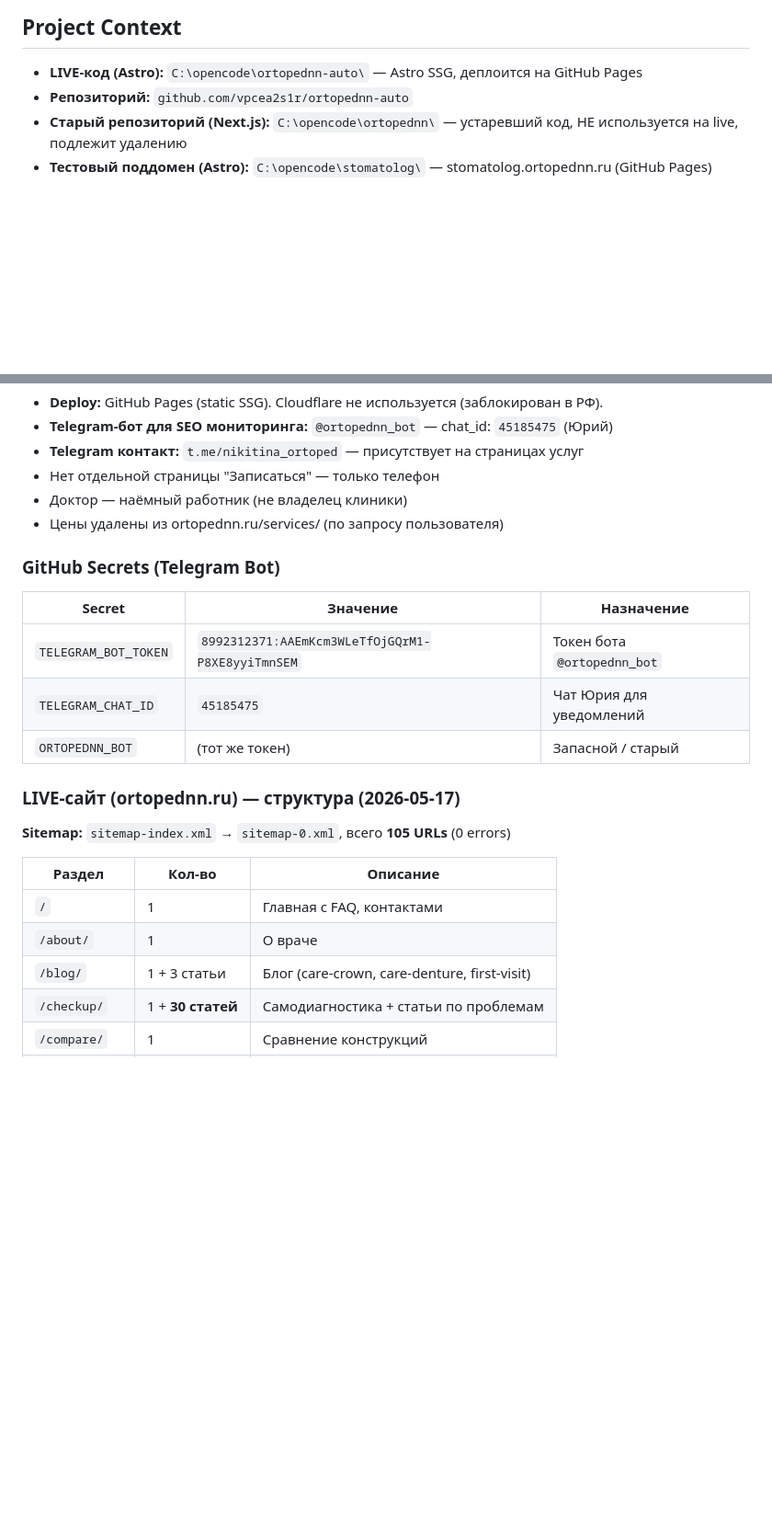
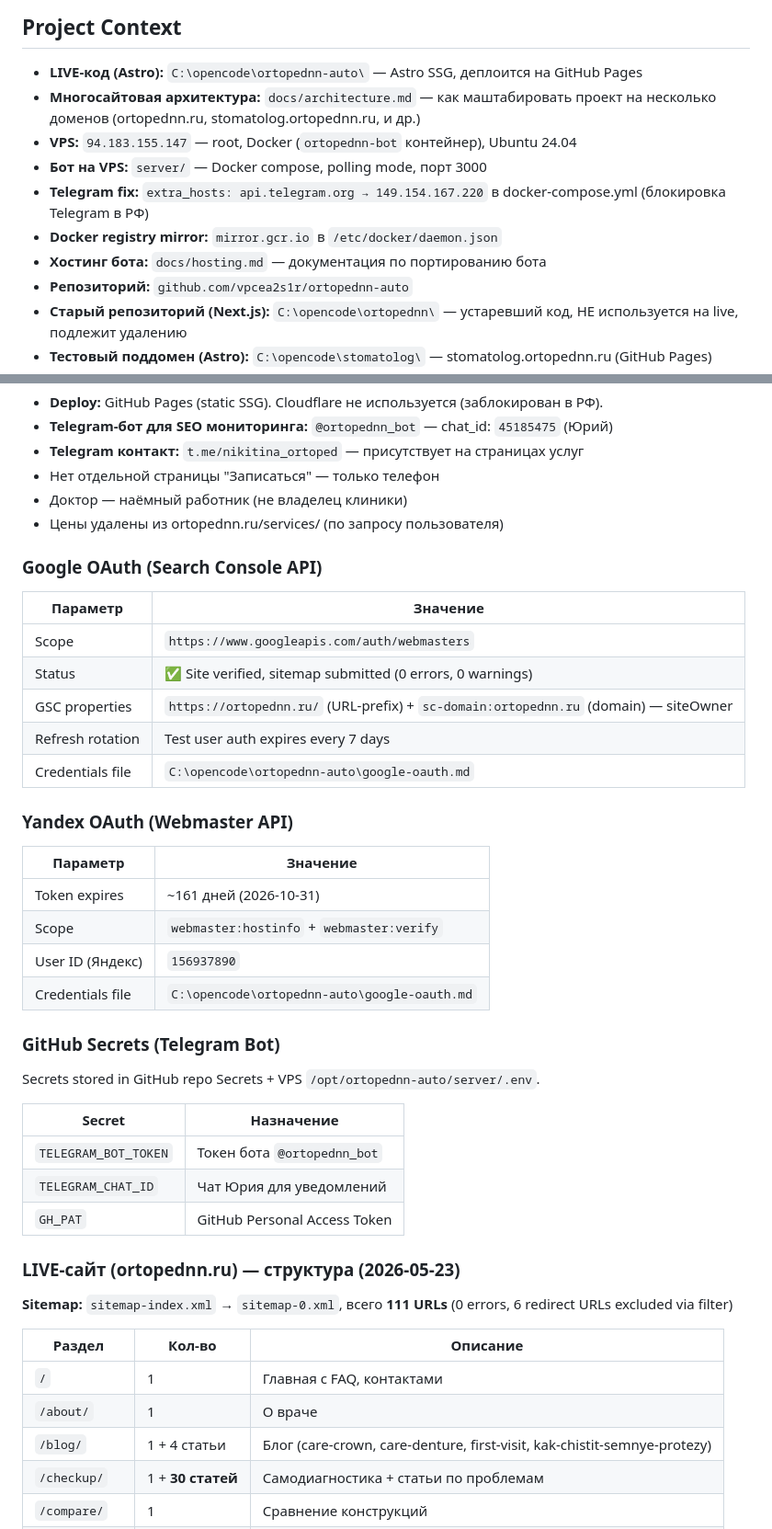
Before and after one commit to vpcea2s1r/ortopednn-auto, a Markdown page: AGENTS.md, 2 parts joined by grey strips. Shown at 92% size. GitHub-like rendering; blank space fills up the shorter version.

Commit message:
Update AGENTS.md: VPS info, remove secrets

```diff
--- a/AGENTS.md
+++ b/AGENTS.md
@@ -2,6 +2,12 @@
 
 ## Project Context
 - **LIVE-код (Astro):** `C:\opencode\ortopednn-auto\` — Astro SSG, деплоится на GitHub Pages
+- **Многосайтовая архитектура:** `docs/architecture.md` — как маштабировать проект на несколько доменов (ortopednn.ru, stomatolog.ortopednn.ru, и др.)
+- **VPS:** `94.183.155.147` — root, Docker (`ortopednn-bot` контейнер), Ubuntu 24.04
+- **Бот на VPS:** `server/` — Docker compose, polling mode, порт 3000
+- **Telegram fix:** `extra_hosts: api.telegram.org → 149.154.167.220` в docker-compose.yml (блокировка Telegram в РФ)
+- **Docker registry mirror:** `mirror.gcr.io` в `/etc/docker/daemon.json`
+- **Хостинг бота:** `docs/hosting.md` — документация по портированию бота
 - **Репозиторий:** `github.com/vpcea2s1r/ortopednn-auto`
 - **Старый репозиторий (Next.js):** `C:\opencode\ortopednn\` — устаревший код, НЕ используется на live, подлежит удалению
 - **Тестовый поддомен (Astro):** `C:\opencode\stomatolog\` — stomatolog.ortopednn.ru (GitHub Pages)
@@ -68,23 +75,44 @@ Dashboard: http://localhost:20128 (пароль: `123456`)
 - Доктор — наёмный работник (не владелец клиники)
 - Цены удалены из ortopednn.ru/services/ (по запросу пользователя)
 
+### Google OAuth (Search Console API)
+
+| Параметр | Значение |
+|----------|----------|
+| Scope | `https://www.googleapis.com/auth/webmasters` |
+| Status | ✅ Site verified, sitemap submitted (0 errors, 0 warnings) |
+| GSC properties | `https://ortopednn.ru/` (URL-prefix) + `sc-domain:ortopednn.ru` (domain) — siteOwner |
+| Refresh rotation | Test user auth expires every 7 days |
+| Credentials file | `C:\opencode\ortopednn-auto\google-oauth.md` |
+
+### Yandex OAuth (Webmaster API)
+
+| Параметр | Значение |
+|----------|----------|
+| Token expires | ~161 дней (2026-10-31) |
+| Scope | `webmaster:hostinfo` + `webmaster:verify` |
+| User ID (Яндекс) | `156937890` |
+| Credentials file | `C:\opencode\ortopednn-auto\google-oauth.md` |
+
 ### GitHub Secrets (Telegram Bot)
 
-| Secret | Значение | Назначение |
-|--------|----------|------------|
-| `TELEGRAM_BOT_TOKEN` | `8992312371:AAEmKcm3WLeTfOjGQrM1-P8XE8yyiTmnSEM` | Токен бота `@ortopednn_bot` |
-| `TELEGRAM_CHAT_ID` | `45185475` | Чат Юрия для уведомлений |
-| `ORTOPEDNN_BOT` | (тот же токен) | Запасной / старый |
+Secrets stored in GitHub repo Secrets + VPS `/opt/ortopednn-auto/server/.env`.
 
-### LIVE-сайт (ortopednn.ru) — структура (2026-05-17)
+| Secret | Назначение |
+|--------|------------|
+| `TELEGRAM_BOT_TOKEN` | Токен бота `@ortopednn_bot` |
+| `TELEGRAM_CHAT_ID` | Чат Юрия для уведомлений |
+| `GH_PAT` | GitHub Personal Access Token |
 
-**Sitemap:** `sitemap-index.xml` → `sitemap-0.xml`, всего **105 URLs** (0 errors)
+### LIVE-сайт (ortopednn.ru) — структура (2026-05-23)
+
+**Sitemap:** `sitemap-index.xml` → `sitemap-0.xml`, всего **111 URLs** (0 errors, 6 redirect URLs excluded via filter)
 
 | Раздел | Кол-во | Описание |
 |--------|--------|---------|
 | `/` | 1 | Главная с FAQ, контактами |
 | `/about/` | 1 | О враче |
-| `/blog/` | 1 + 3 статьи | Блог (care-crown, care-denture, first-visit) |
+| `/blog/` | 1 + 4 статьи | Блог (care-crown, care-denture, first-visit, kak-chistit-semnye-protezy) |
 | `/checkup/` | 1 + **30 статей** | Самодиагностика + статьи по проблемам |
 | `/compare/` | 1 | Сравнение конструкций |
 | `/materials/` | 1 | Материалы |
```
Also changed, not shown: other parts of AGENTS.md (+24 -4 lines).
